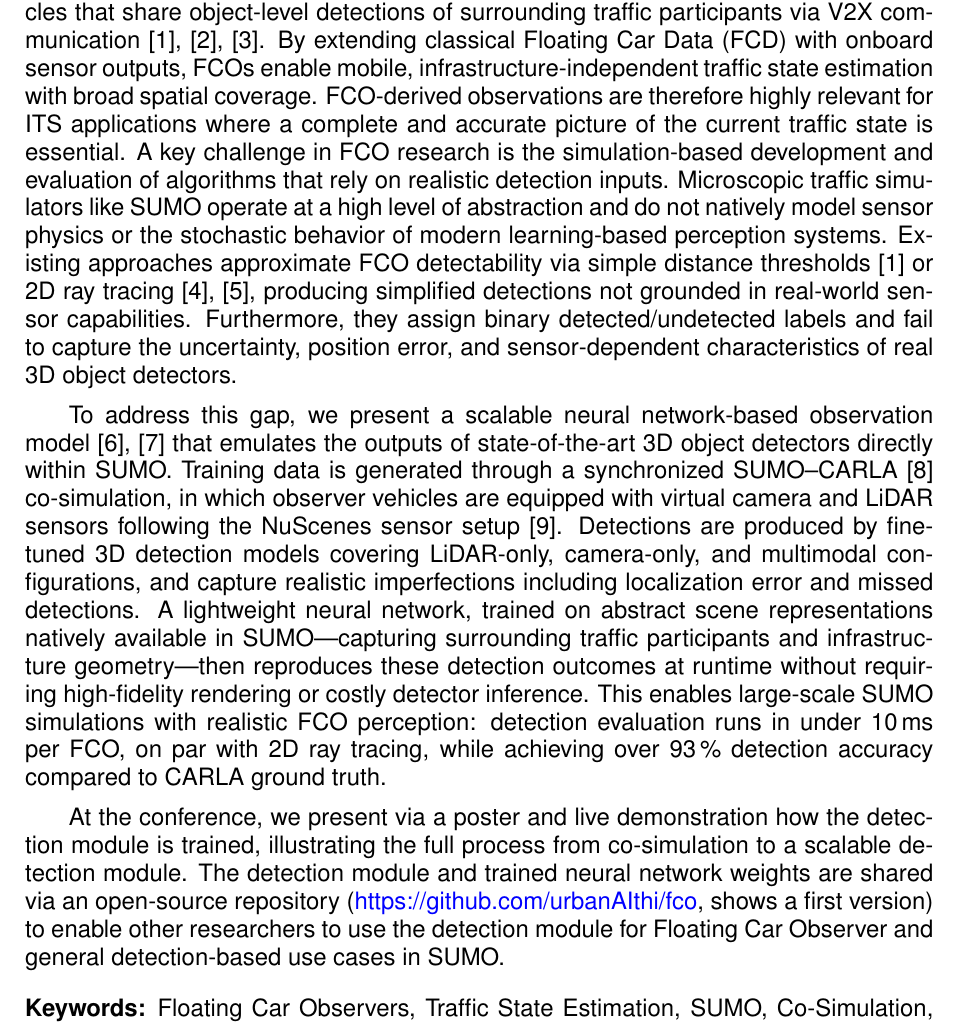
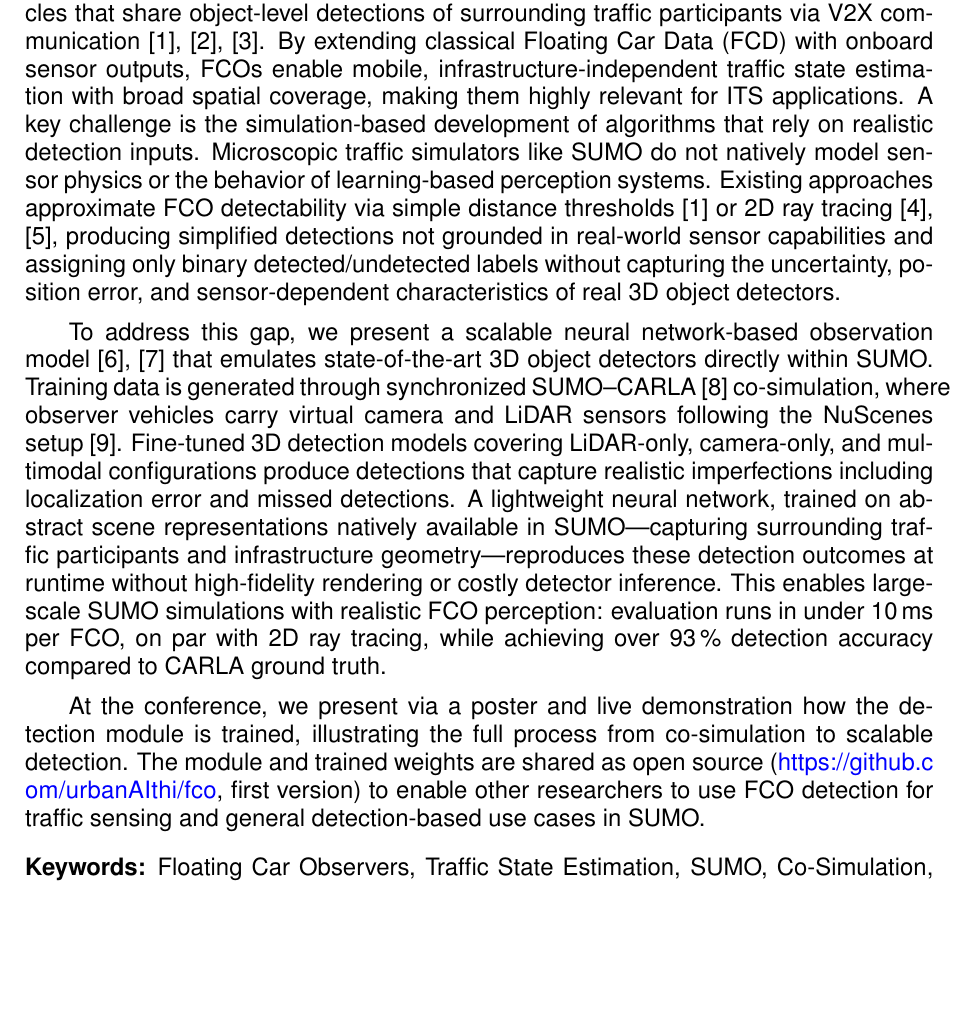
Before and after one commit to jegerner/26_FCO_SUMO, a LaTeX document (main.tex): part of page 1 of 2, cut so that both start at the same text, the shorter picture padded with empty space. Compiled offline with pdfLaTeX.

Commit message:
made the text shorter to fit in teh 300 word restriction

```diff
--- a/main.tex
+++ b/main.tex
@@ -15,11 +15,11 @@
 % \TIBdoi{to be filled in}
 % \TIBpublisheddate{to be filled in}
 \TIBabstract{%
-Floating Car Observers (FCOs) are perception-equipped, connected vehicles that share object-level detections of surrounding traffic participants via V2X communication \cite{zhang2023novel,ma2021high,florin2022real}. By extending classical Floating Car Data (FCD) with onboard sensor outputs, FCOs enable mobile, infrastructure-independent traffic state estimation with broad spatial coverage. FCO-derived observations are therefore highly relevant for ITS applications where a complete and accurate picture of the current traffic state is essential. A key challenge in FCO research is the simulation-based development and evaluation of algorithms that rely on realistic detection inputs. Microscopic traffic simulators like SUMO operate at a high level of abstraction and do not natively model sensor physics or the stochastic behavior of modern learning-based perception systems. Existing approaches approximate FCO detectability via simple distance thresholds \cite{zhang2023novel} or 2D ray tracing \cite{Ilic2024raytracing,DuensingHoyer2025FCO}, producing simplified detections not grounded in real-world sensor capabilities. Furthermore, they assign binary detected/undetected labels and fail to capture the uncertainty, position error, and sensor-dependent characteristics of real 3D object detectors.
+Floating Car Observers (FCOs) are perception-equipped, connected vehicles that share object-level detections of surrounding traffic participants via V2X communication \cite{zhang2023novel,ma2021high,florin2022real}. By extending classical Floating Car Data (FCD) with onboard sensor outputs, FCOs enable mobile, infrastructure-independent traffic state estimation with broad spatial coverage, making them highly relevant for ITS applications. A key challenge is the simulation-based development of algorithms that rely on realistic detection inputs. Microscopic traffic simulators like SUMO do not natively model sensor physics or the behavior of learning-based perception systems. Existing approaches approximate FCO detectability via simple distance thresholds \cite{zhang2023novel} or 2D ray tracing \cite{Ilic2024raytracing,DuensingHoyer2025FCO}, producing simplified detections not grounded in real-world sensor capabilities and assigning only binary detected/undetected labels without capturing the uncertainty, position error, and sensor-dependent characteristics of real 3D object detectors.
 
-To address this gap, we present a scalable neural network-based observation model \cite{gerner2023sumodetector,IV2024} that emulates the outputs of state-of-the-art 3D object detectors directly within SUMO. Training data is generated through a synchronized SUMO--CARLA \cite{CARLA2017} co-simulation, in which observer vehicles are equipped with virtual camera and LiDAR sensors following the NuScenes sensor setup \cite{nuscenes}. Detections are produced by fine-tuned 3D detection models covering LiDAR-only, camera-only, and multimodal configurations, and capture realistic imperfections including localization error and missed detections. A lightweight neural network, trained on abstract scene representations natively available in SUMO---capturing surrounding traffic participants and infrastructure geometry---then reproduces these detection outcomes at runtime without requiring high-fidelity rendering or costly detector inference. This enables large-scale SUMO simulations with realistic FCO perception: detection evaluation runs in under 10\,ms per FCO, on par with 2D ray tracing, while achieving over 93\,\% detection accuracy compared to CARLA ground truth.
+To address this gap, we present a scalable neural network-based observation model \cite{gerner2023sumodetector,IV2024} that emulates state-of-the-art 3D object detectors directly within SUMO. Training data is generated through synchronized SUMO--CARLA \cite{CARLA2017} co-simulation, where observer vehicles carry virtual camera and LiDAR sensors following the NuScenes setup \cite{nuscenes}. Fine-tuned 3D detection models covering LiDAR-only, camera-only, and multimodal configurations produce detections that capture realistic imperfections including localization error and missed detections. A lightweight neural network, trained on abstract scene representations natively available in SUMO---capturing surrounding traffic participants and infrastructure geometry---reproduces these detection outcomes at runtime without high-fidelity rendering or costly detector inference. This enables large-scale SUMO simulations with realistic FCO perception: evaluation runs in under 10\,ms per FCO, on par with 2D ray tracing, while achieving over 93\,\% detection accuracy compared to CARLA ground truth.
 
-At the conference, we present via a poster and live demonstration how the detection module is trained, illustrating the full process from co-simulation to a scalable detection module. The detection module and trained neural network weights are shared via an open-source repository (\url{https://github.com/urbanAIthi/fco}, shows a first version) to enable other researchers to use the detection module for Floating Car Observer and general detection-based use cases in SUMO.%
+At the conference, we present via a poster and live demonstration how the detection module is trained, illustrating the full process from co-simulation to scalable detection. The module and trained weights are shared as open source (\url{https://github.com/urbanAIthi/fco}, first version) to enable other researchers to use FCO detection for traffic sensing and general detection-based use cases in SUMO.%
 }
 \TIBkeywords{Floating Car Observers, Traffic State Estimation, SUMO, Co-Simulation, Neural Network, Extended Floating Car Data}
 \addbibresource{local.bib}
```
Also changed, not shown: main.pdf.
